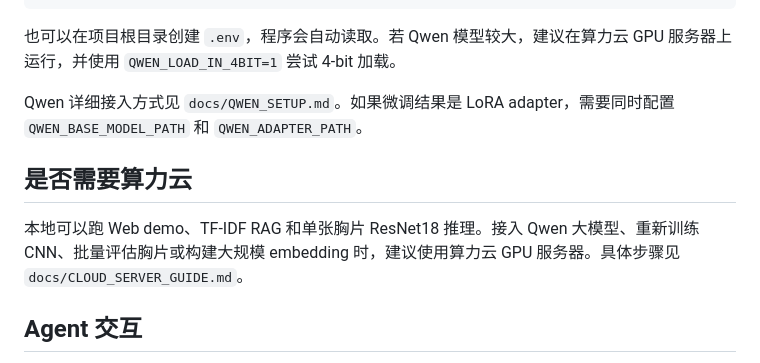
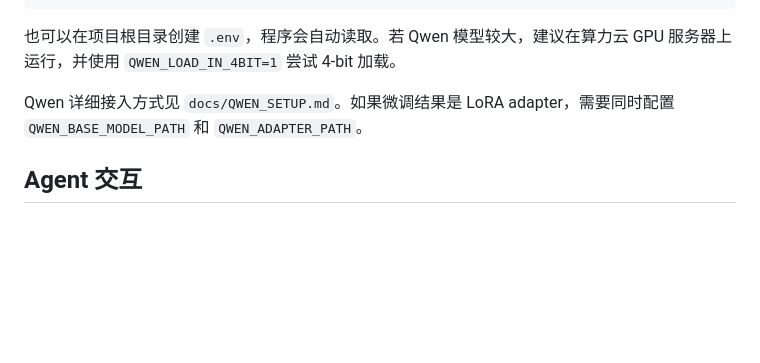
Before and after one commit to LuKiovo/medassist-lung-agent, a Markdown page: README.md, the part around the change. GitHub-like rendering; blank space fills up the shorter version.

Commit message:
Remove cloud server recommendation section from README
Removed section about local running and cloud server recommendations.

```diff
--- a/README.md
+++ b/README.md
@@ -77,10 +77,6 @@ $env:QWEN_MODEL_PATH="你的本地Qwen微调模型目录或HuggingFace模型名"
 
 Qwen 详细接入方式见 `docs/QWEN_SETUP.md`。如果微调结果是 LoRA adapter，需要同时配置 `QWEN_BASE_MODEL_PATH` 和 `QWEN_ADAPTER_PATH`。
 
-## 是否需要算力云
-
-本地可以跑 Web demo、TF-IDF RAG 和单张胸片 ResNet18 推理。接入 Qwen 大模型、重新训练 CNN、批量评估胸片或构建大规模 embedding 时，建议使用算力云 GPU 服务器。具体步骤见 `docs/CLOUD_SERVER_GUIDE.md`。
-
 ## Agent 交互
 
 健康咨询采用两阶段交互：用户先输入主问题，agent 判断意图和紧急程度，并返回追问项；前端会把追问项展示成卡片，用户可选择性填写后再次提交。若检测到 `emergency`，页面会弹出紧急提示窗口，显示 120 和人工医生入口占位。
```
